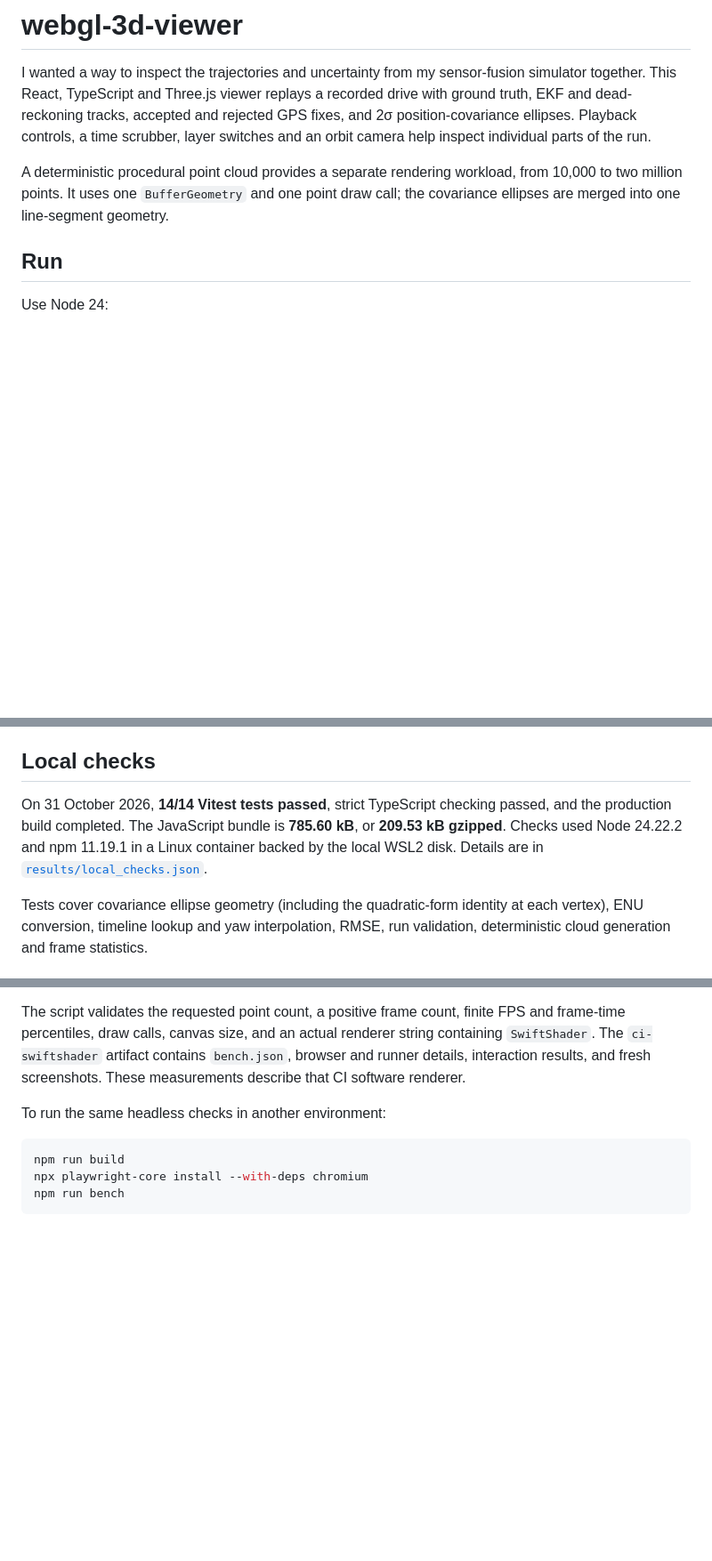
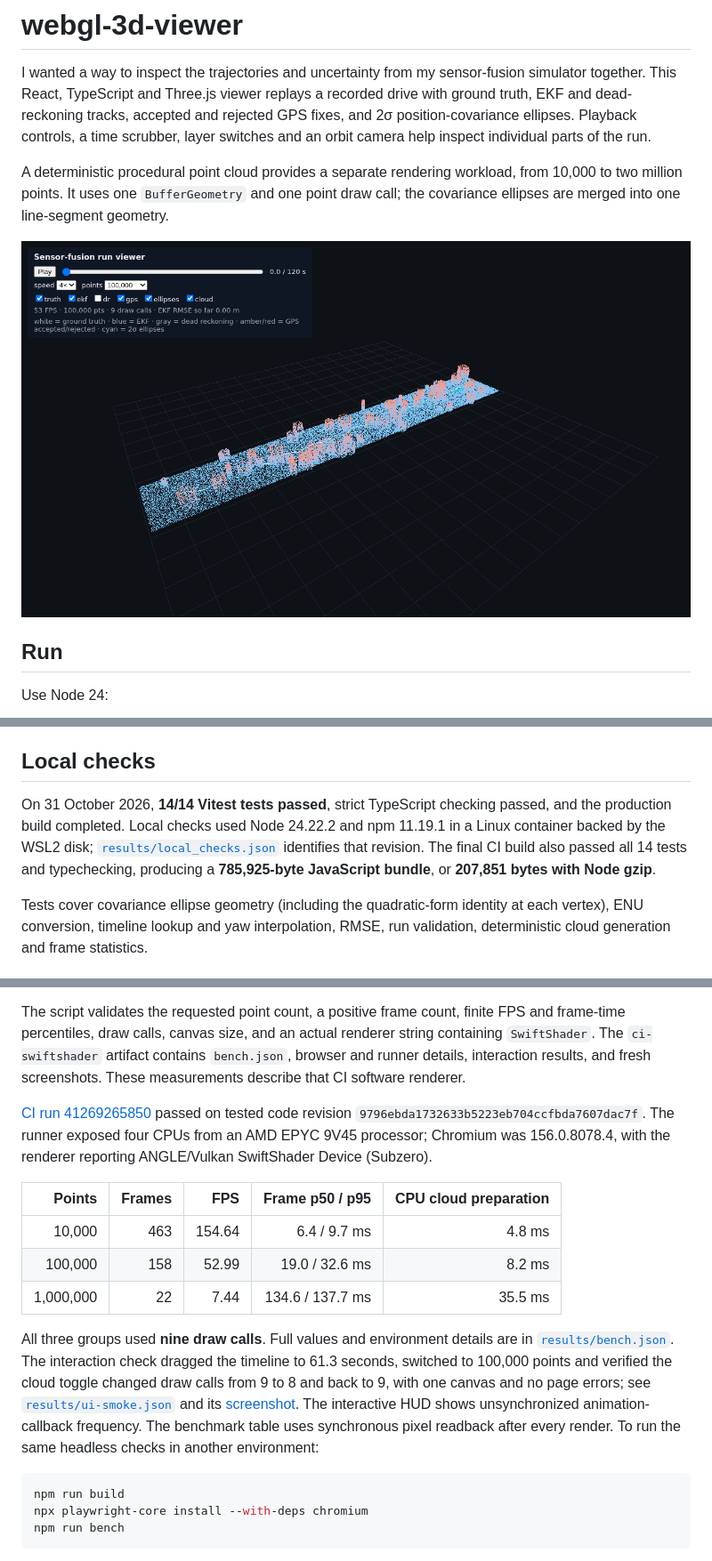
Before and after one commit to kianbqh/autonomy-stack, a Markdown page: README.md, 3 parts joined by grey strips. Shown at 89% size. Rendered like a GitHub page; pictures changed too: results/screenshot_100k.png (added); blank space fills up the shorter version.

Commit message:
Record verified CI rendering results and screenshots [skip ci]

````diff
--- a/README.md
+++ b/README.md
@@ -3,6 +3,8 @@
 I wanted a way to inspect the trajectories and uncertainty from my sensor-fusion simulator together. This React, TypeScript and Three.js viewer replays a recorded drive with ground truth, EKF and dead-reckoning tracks, accepted and rejected GPS fixes, and 2σ position-covariance ellipses. Playback controls, a time scrubber, layer switches and an orbit camera help inspect individual parts of the run.
 
 A deterministic procedural point cloud provides a separate rendering workload, from 10,000 to two million points. It uses one `BufferGeometry` and one point draw call; the covariance ellipses are merged into one line-segment geometry.
+
+![100,000 points in the synchronized CI SwiftShader benchmark](results/screenshot_100k.png)
 
 ## Run
 
@@ -38,7 +40,7 @@ The parser checks increasing sample times, finite vectors and positive-semidefin
 
 ## Local checks
 
-On 31 October 2026, **14/14 Vitest tests passed**, strict TypeScript checking passed, and the production build completed. The JavaScript bundle is **785.60 kB**, or **209.53 kB gzipped**. Checks used Node 24.22.2 and npm 11.19.1 in a Linux container backed by the local WSL2 disk. Details are in [`results/local_checks.json`](results/local_checks.json).
+On 31 October 2026, **14/14 Vitest tests passed**, strict TypeScript checking passed, and the production build completed. Local checks used Node 24.22.2 and npm 11.19.1 in a Linux container backed by the WSL2 disk; [`results/local_checks.json`](results/local_checks.json) identifies that revision. The final CI build also passed all 14 tests and typechecking, producing a **785,925-byte JavaScript bundle**, or **207,851 bytes with Node gzip**.
 
 Tests cover covariance ellipse geometry (including the quadratic-form identity at each vertex), ENU conversion, timeline lookup and yaw interpolation, RMSE, run validation, deterministic cloud generation and frame statistics.
 
@@ -50,6 +52,15 @@ Each group uses 31 warmup frame intervals followed by a nominal three-second mea
 
 The script validates the requested point count, a positive frame count, finite FPS and frame-time percentiles, draw calls, canvas size, and an actual renderer string containing `SwiftShader`. The `ci-swiftshader` artifact contains `bench.json`, browser and runner details, interaction results, and fresh screenshots. These measurements describe that CI software renderer.
 
+[CI run 41269265850](https://github.com/kianbqh/webgl-3d-viewer/actions/runs/41269265850) passed on tested code revision `9796ebda1732633b5223eb704ccfbda7607dac7f`. The runner exposed four CPUs from an AMD EPYC 9V45 processor; Chromium was 156.0.8078.4, with the renderer reporting ANGLE/Vulkan SwiftShader Device (Subzero).
+
+| Points | Frames | FPS | Frame p50 / p95 | CPU cloud preparation |
+|---:|---:|---:|---:|---:|
+| 10,000 | 463 | 154.64 | 6.4 / 9.7 ms | 4.8 ms |
+| 100,000 | 158 | 52.99 | 19.0 / 32.6 ms | 8.2 ms |
+| 1,000,000 | 22 | 7.44 | 134.6 / 137.7 ms | 35.5 ms |
+
+All three groups used **nine draw calls**. Full values and environment details are in [`results/bench.json`](results/bench.json). The interaction check dragged the timeline to 61.3 seconds, switched to 100,000 points and verified the cloud toggle changed draw calls from 9 to 8 and back to 9, with one canvas and no page errors; see [`results/ui-smoke.json`](results/ui-smoke.json) and its [screenshot](results/ui-smoke.png). The interactive HUD shows unsynchronized animation-callback frequency. The benchmark table uses synchronous pixel readback after every render.
 To run the same headless checks in another environment:
 
 ```bash
````
Also changed, not shown: VALIDATION.md (+9 -1 lines), results/ui-smoke.png (added), 3 other files.
